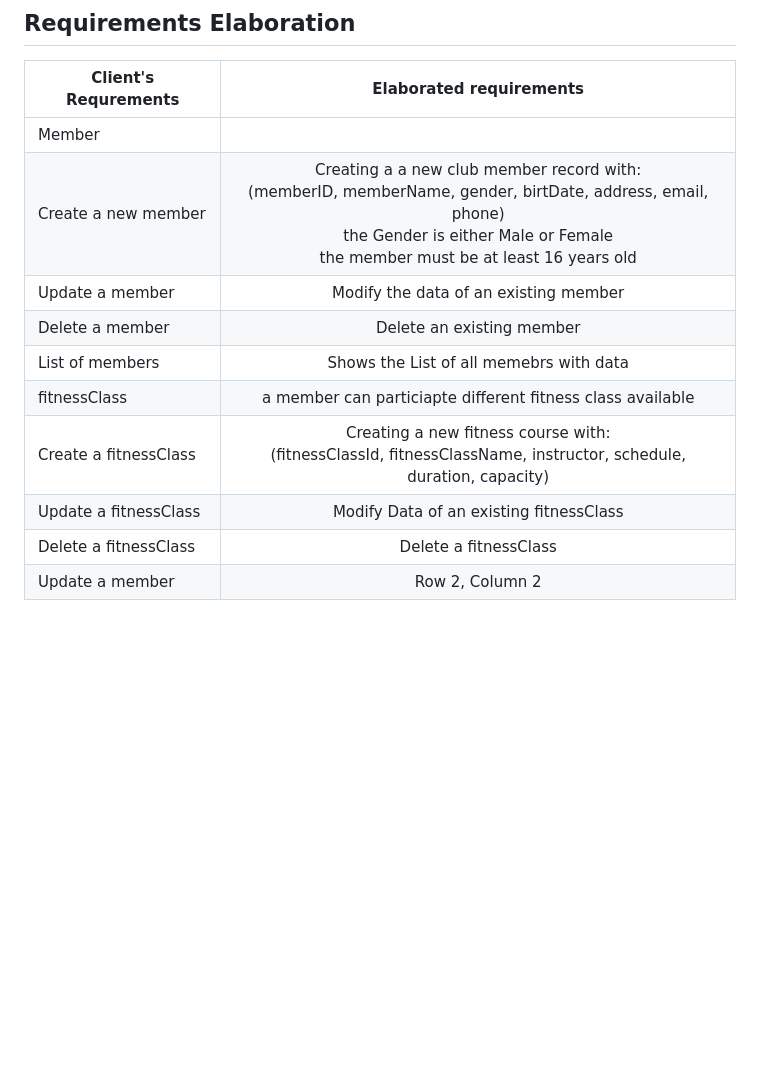
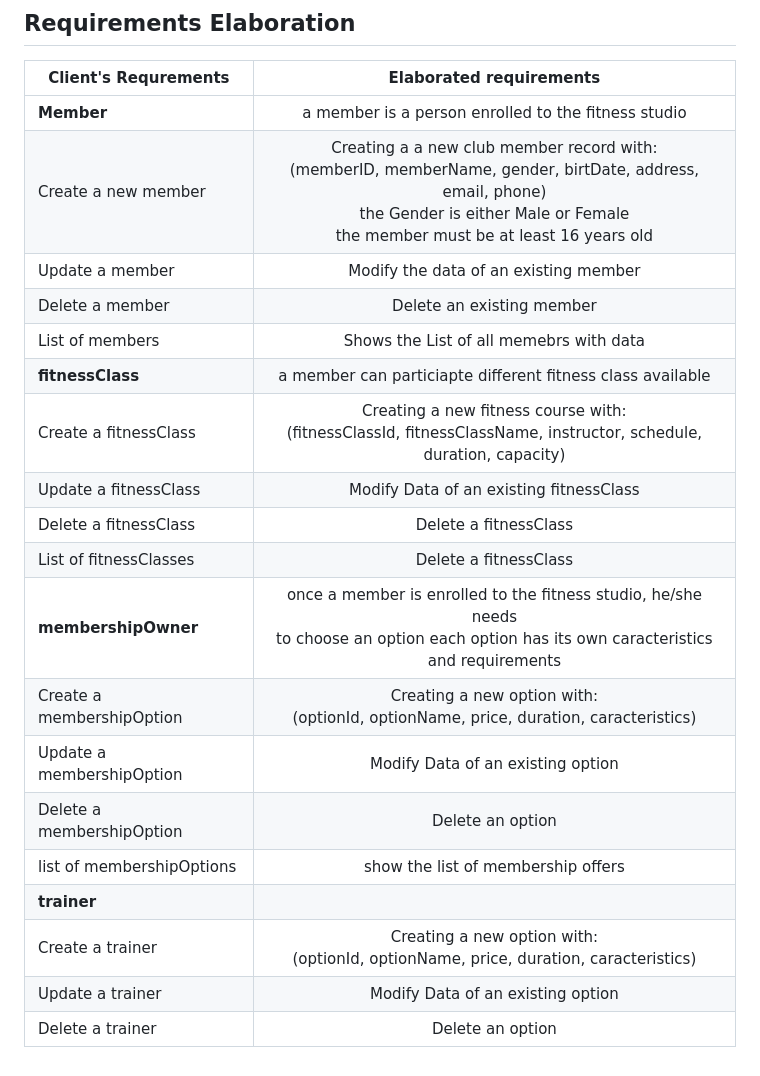
Before and after one commit to xpes/webapp23-FitflexStudio, a Markdown page: README.md, the part around the change. Drawn GitHub-style; blank space fills up the shorter version.

```diff
--- a/README.md
+++ b/README.md
@@ -53,13 +53,22 @@ The purpose of the FitflexStudio app is to streamline and automate the managemen
 ##  Requirements Elaboration
 | Client's Requrements| Elaborated requirements|
 | --------------------| :--------------------: |
-| Member              |                        |
+| **Member**          |   a member is a person enrolled to the fitness studio    |
 | Create a new member |   Creating a a new club member record with:<br> (memberID, memberName, gender, birtDate, address, email, phone) <br> the Gender is either Male or Female <br> the member must be at least 16 years old <br> |
 | Update a member     |   Modify the data of an existing member     |
 | Delete a member     |   Delete an existing member     |
 | List of members     |   Shows the List of all memebrs with data   |
-| fitnessClass    |  a member can particiapte different fitness class available    |
+| **fitnessClass**    |  a member can particiapte different fitness class available    |
 | Create a fitnessClass    |   Creating a new fitness course with: <br> (fitnessClassId, fitnessClassName, instructor, schedule, duration, capacity)   |
 | Update a fitnessClass     |   Modify Data of an existing fitnessClass  |
 | Delete a fitnessClass     |   Delete a fitnessClass     |
-| Update a member     |   Row 2, Column 2      |
+| List of fitnessClasses     |   Delete a fitnessClass     |
+| **membershipOwner**           |  once a member is enrolled to the fitness studio, he/she needs<br> to choose an option each option has its own caracteristics and requirements     |
+| Create a membershipOption    |   Creating a new option with: <br> (optionId, optionName, price, duration, caracteristics)   |
+| Update a membershipOption     |   Modify Data of an existing option  |
+| Delete a membershipOption     |   Delete an option     |
+| list of membershipOptions     |   show the list of membership offers    |
+| **trainer**          |               |
+| Create a trainer     |   Creating a new option with: <br> (optionId, optionName, price, duration, caracteristics)   |
+| Update a trainer     |   Modify Data of an existing option  |
+| Delete a trainer     |   Delete an option     |
```
